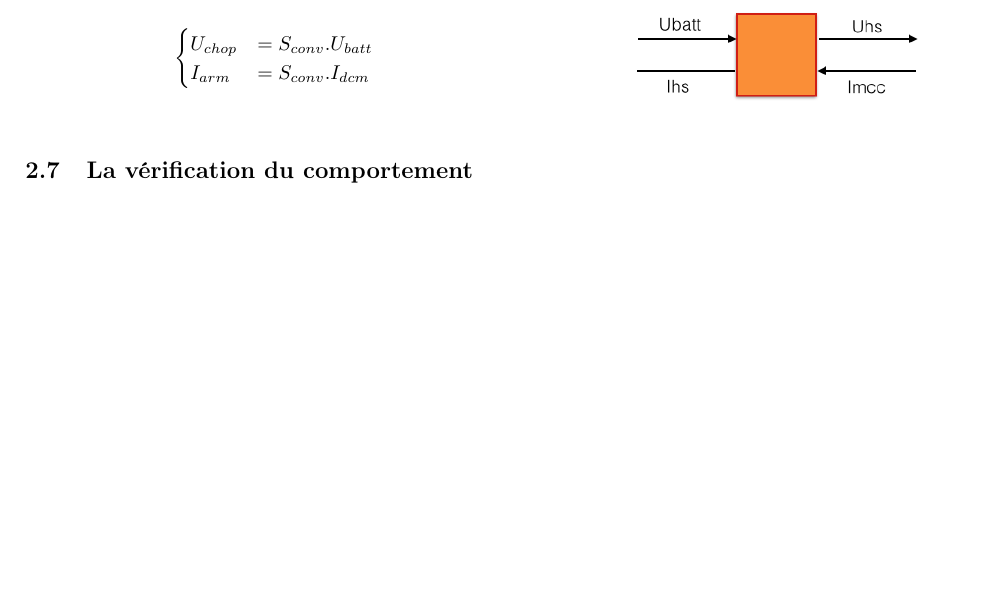
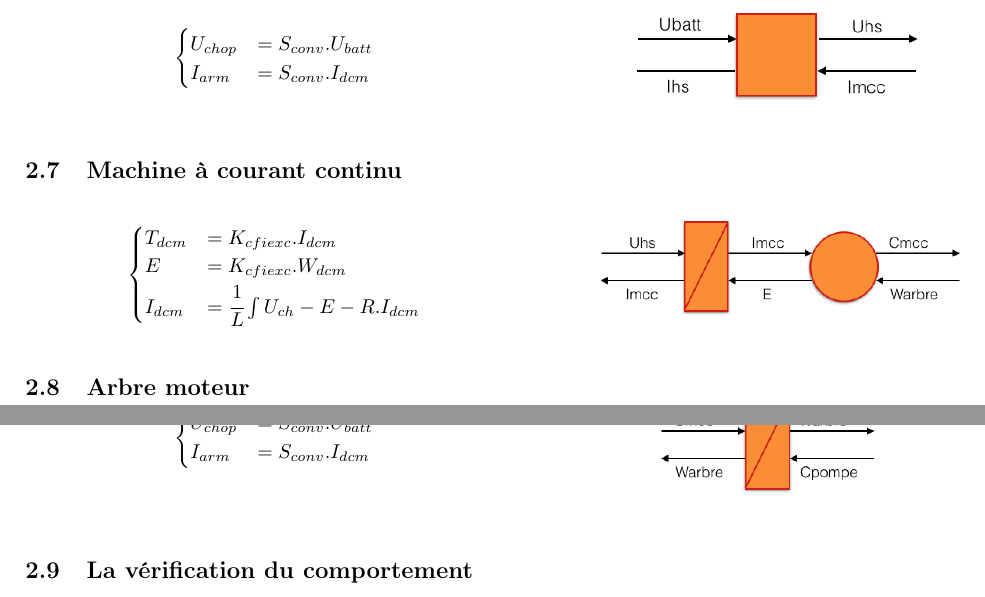
Before and after one commit to ValentinVERGEZ/IMA5_TP, a LaTeX document (EnRE/CR_EnRE.tex, which reads EnRE/includes/REM.tex): part of page 4 of 7 before the commit and two parts of pages 4 and 5 of 8 after it, the two joined at a grey line, cut so that both start at the same text, the shorter picture padded with empty space. Compiled offline with pdfLaTeX.

Commit message:
Complement TP ENRE

```diff
--- a/EnRE/includes/REM.tex
+++ b/EnRE/includes/REM.tex
@@ -109,9 +104,49 @@ $\begin{cases}
 \FloatBarrier
 \vspace{-20px}
 
+\subsection{Machine à courant continu}
+%XXX
+\vspace{-10px}
+\begin{figure}[ht]
+\centering
+\begin{minipage}{.5\textwidth}
+\centering
+$\begin{cases}
+	 T_{dcm} &= K_{cfiexc}.I_{dcm}\\
+	E &= K_{cfiexc}.W_{dcm}\\
+	I_{dcm} &= \cfrac{1}{L}\int{U_{ch}-E-R.I_{dcm}}
+\end{cases}$
+\end{minipage}~
+\begin{minipage}{.5\textwidth}
+  \centering
+\includegraphics[height=80px]{images/MCC.png}
+\end{minipage}
+\end{figure}
+\FloatBarrier
+\vspace{-20px}
 
-
-
+\subsection{Arbre moteur}
+%XXX
+\vspace{-10px}
+\begin{figure}[ht]
+\centering
+\begin{minipage}{.5\textwidth}
+\centering
+$\begin{cases}
+	 U_{chop} &= S_{conv}.U_{batt}\\
+	I_{arm} &= S_{conv}.I_{dcm}
+\end{cases}$
+\end{minipage}~
+\begin{minipage}{.5\textwidth}
+  \centering
+\includegraphics[height=80px]{images/arbre.png}
+\end{minipage}
+\end{figure}
+\FloatBarrier
+\vspace{-20px}
 
 
 \subsection{La vérification du comportement}
+%XXX méthode pour vérifier le comportement d'une partie du système
+%XXX Même chose pour l'autre partie
+%XXX Fonctionnement général
```
Also changed, not shown: EnRE/includes/Strategie.tex (+12 -1 lines), EnRE/images/MCC.png (added), EnRE/images/MPPT.png (added), EnRE/images/arbre.png (added), EnRE/includes/REM.tex (5 more changed lines).
